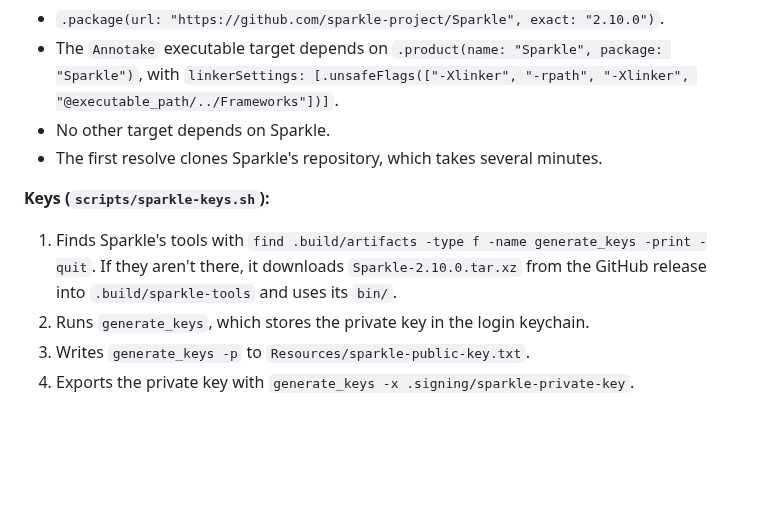
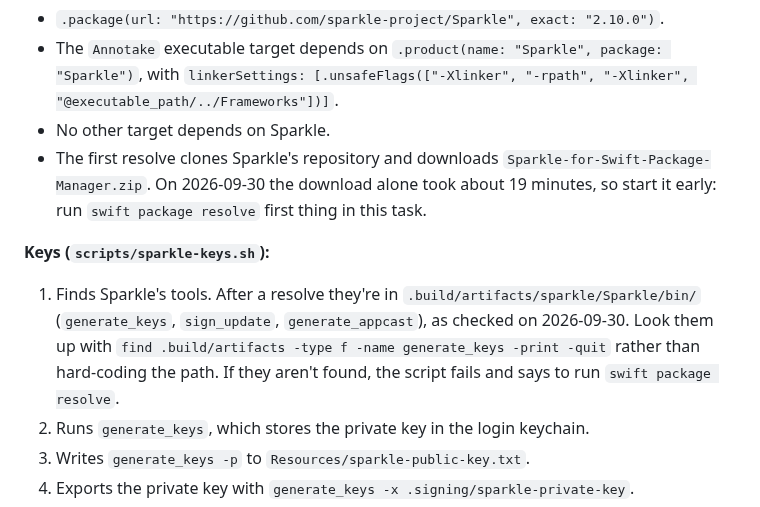
Before and after one commit to fayzan123/annotake, a Markdown page: docs/plans/2026-09-30-stage-1-build.md, the part around the change. GitHub-like rendering; blank space fills up the shorter version.

Commit message:
docs: where Sparkle's tools are, and how long its download takes
Checked on 2026-09-30: after a resolve, the tools are in
.build/artifacts/sparkle/Sparkle/bin, and the framework's macOS slice
is universal. The binary download took about 19 minutes.

Co-Authored-By: Claude Opus 5.5 (1M context) <noreply@anthropic.com>

```diff
--- a/docs/plans/2026-09-30-stage-1-build.md
+++ b/docs/plans/2026-09-30-stage-1-build.md
@@ -548,10 +548,10 @@ enum MenuModel {
 - `.package(url: "https://github.com/sparkle-project/Sparkle", exact: "2.10.0")`.
 - The `Annotake` executable target depends on `.product(name: "Sparkle", package: "Sparkle")`, with `linkerSettings: [.unsafeFlags(["-Xlinker", "-rpath", "-Xlinker", "@executable_path/../Frameworks"])]`.
 - No other target depends on Sparkle.
-- The first resolve clones Sparkle's repository, which takes several minutes.
+- The first resolve clones Sparkle's repository and downloads `Sparkle-for-Swift-Package-Manager.zip`. On 2026-09-30 the download alone took about 19 minutes, so start it early: run `swift package resolve` first thing in this task.
 
 **Keys (`scripts/sparkle-keys.sh`):**
-1. Finds Sparkle's tools with `find .build/artifacts -type f -name generate_keys -print -quit`. If they aren't there, it downloads `Sparkle-2.10.0.tar.xz` from the GitHub release into `.build/sparkle-tools` and uses its `bin/`.
+1. Finds Sparkle's tools. After a resolve they're in `.build/artifacts/sparkle/Sparkle/bin/` (`generate_keys`, `sign_update`, `generate_appcast`), as checked on 2026-09-30. Look them up with `find .build/artifacts -type f -name generate_keys -print -quit` rather than hard-coding the path. If they aren't found, the script fails and says to run `swift package resolve`.
 2. Runs `generate_keys`, which stores the private key in the login keychain.
 3. Writes `generate_keys -p` to `Resources/sparkle-public-key.txt`.
 4. Exports the private key with `generate_keys -x .signing/sparkle-private-key`.
```
Also changed, not shown: docs/plans/README.md (+1 -1 lines).
